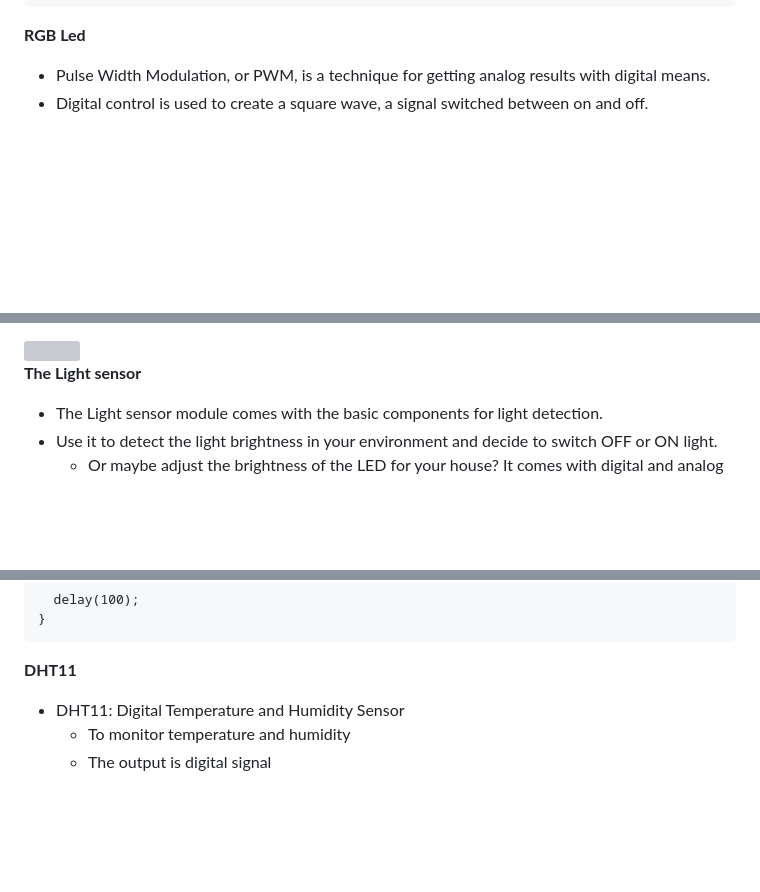
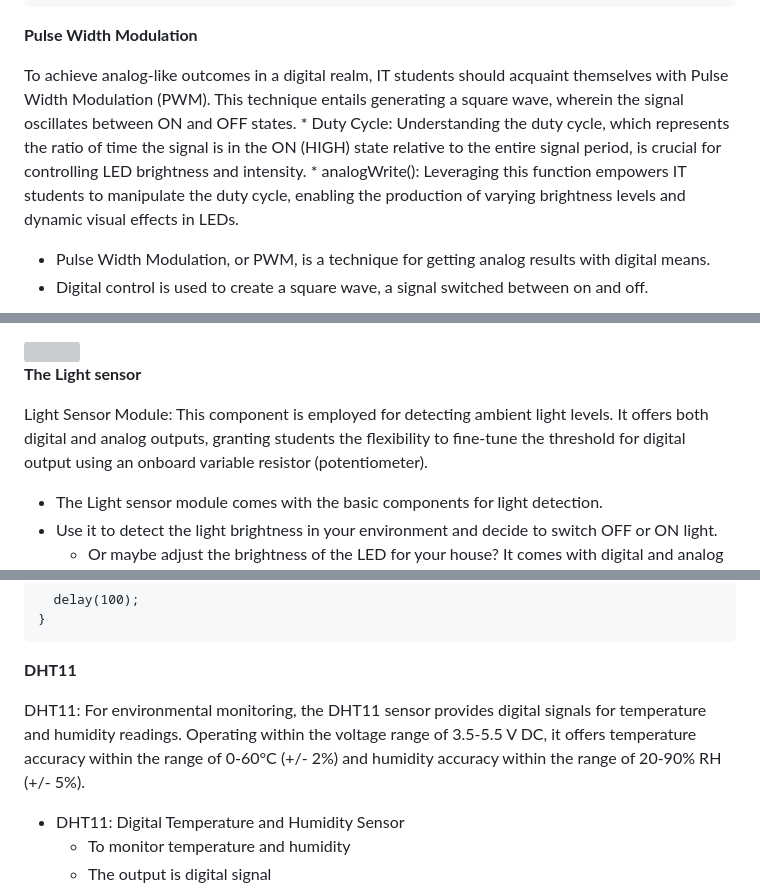
Before and after one commit to cjundang/IoT-Course, a Markdown page: content/module_2.md, 3 parts joined by grey strips. GitHub-like rendering; blank space fills up the shorter version; grey boxes are pictures that could not be loaded.

````diff
--- a/content/module_2.md
+++ b/content/module_2.md
@@ -43,7 +57,12 @@ void loop() {
   delay(1000);
 }
 ```
-**RGB Led**
+**Pulse Width Modulation**
+
+To achieve analog-like outcomes in a digital realm, IT students should acquaint themselves with Pulse Width Modulation (PWM). This technique entails generating a square wave, wherein the signal oscillates between ON and OFF states.
+    * Duty Cycle: Understanding the duty cycle, which represents the ratio of time the signal is in the ON (HIGH) state relative to the entire signal period, is crucial for controlling LED brightness and intensity.
+    * analogWrite(): Leveraging this function empowers IT students to manipulate the duty cycle, enabling the production of varying brightness levels and dynamic visual effects in LEDs.
+
 * Pulse Width Modulation, or PWM, is a technique for getting analog results with digital means.
 * Digital control is used to create a square wave, a signal switched between on and off.
 
@@ -124,6 +154,8 @@ void loop() {
 <img src="images/02/ex_05.png" width="400"/>
 
 **The Light sensor**
+
+Light Sensor Module: This component is employed for detecting ambient light levels. It offers both digital and analog outputs, granting students the flexibility to fine-tune the threshold for digital output using an onboard variable resistor (potentiometer).
 
 * The Light sensor module comes with the basic components for light detection.
 * Use it to detect the light brightness in your environment and decide to switch OFF or ON light.
@@ -154,6 +186,8 @@ void loop() {
 ```
 
 **DHT11**
+
+DHT11: For environmental monitoring, the DHT11 sensor provides digital signals for temperature and humidity readings. Operating within the voltage range of 3.5-5.5 V DC, it offers temperature accuracy within the range of 0-60°C (+/- 2%) and humidity accuracy within the range of 20-90% RH (+/- 5%).
 
 * DHT11: Digital Temperature and Humidity Sensor
     * To monitor temperature and humidity
````
Also changed, not shown: other parts of content/module_2.md (+44 -14 lines), content/module_3.md (added, +202 -0 lines), content/images/03/demo_http.png (added), content/images/03/get_method.png (added), content/images/03/http_flow.png (added), content/images/03/http_message.png (added), content/images/03/post_method.png (added), 3 other files.
